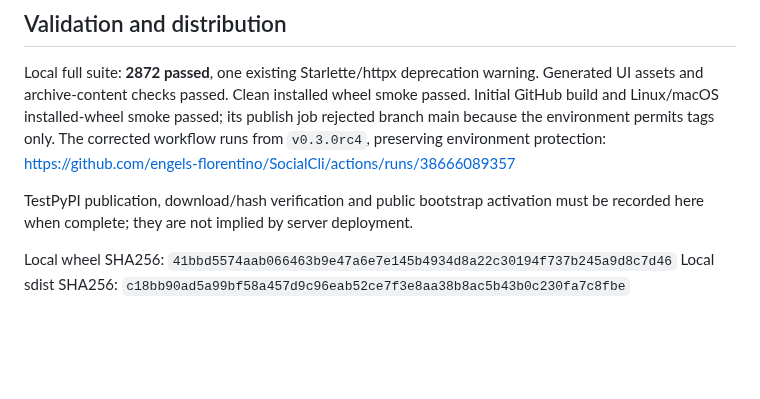
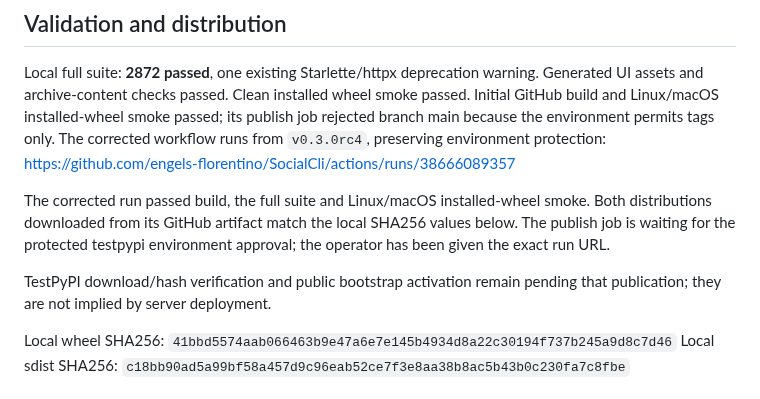
Before and after one commit to engels-florentino/SocialCli, a Markdown page: deploy/saas/rollout-rc4-2026-10-14.md, the part around the change. Drawn GitHub-style; blank space fills up the shorter version.

Commit message:
Record successful rc4 CI and protected publication gate

```diff
--- a/deploy/saas/rollout-rc4-2026-10-14.md
+++ b/deploy/saas/rollout-rc4-2026-10-14.md
@@ -44,8 +44,13 @@ its publish job rejected branch main because the environment permits tags only.
 The corrected workflow runs from `v0.3.0rc4`, preserving environment protection:
 https://github.com/engels-florentino/SocialCli/actions/runs/38666089357
 
-TestPyPI publication, download/hash verification and public bootstrap activation
-must be recorded here when complete; they are not implied by server deployment.
+The corrected run passed build, the full suite and Linux/macOS installed-wheel
+smoke. Both distributions downloaded from its GitHub artifact match the local
+SHA256 values below. The publish job is waiting for the protected testpypi
+environment approval; the operator has been given the exact run URL.
+
+TestPyPI download/hash verification and public bootstrap activation remain
+pending that publication; they are not implied by server deployment.
 
 Local wheel SHA256:
 `41bbd5574aab066463b9e47a6e7e145b4934d8a22c30194f737b245a9d8c7d46`
```
